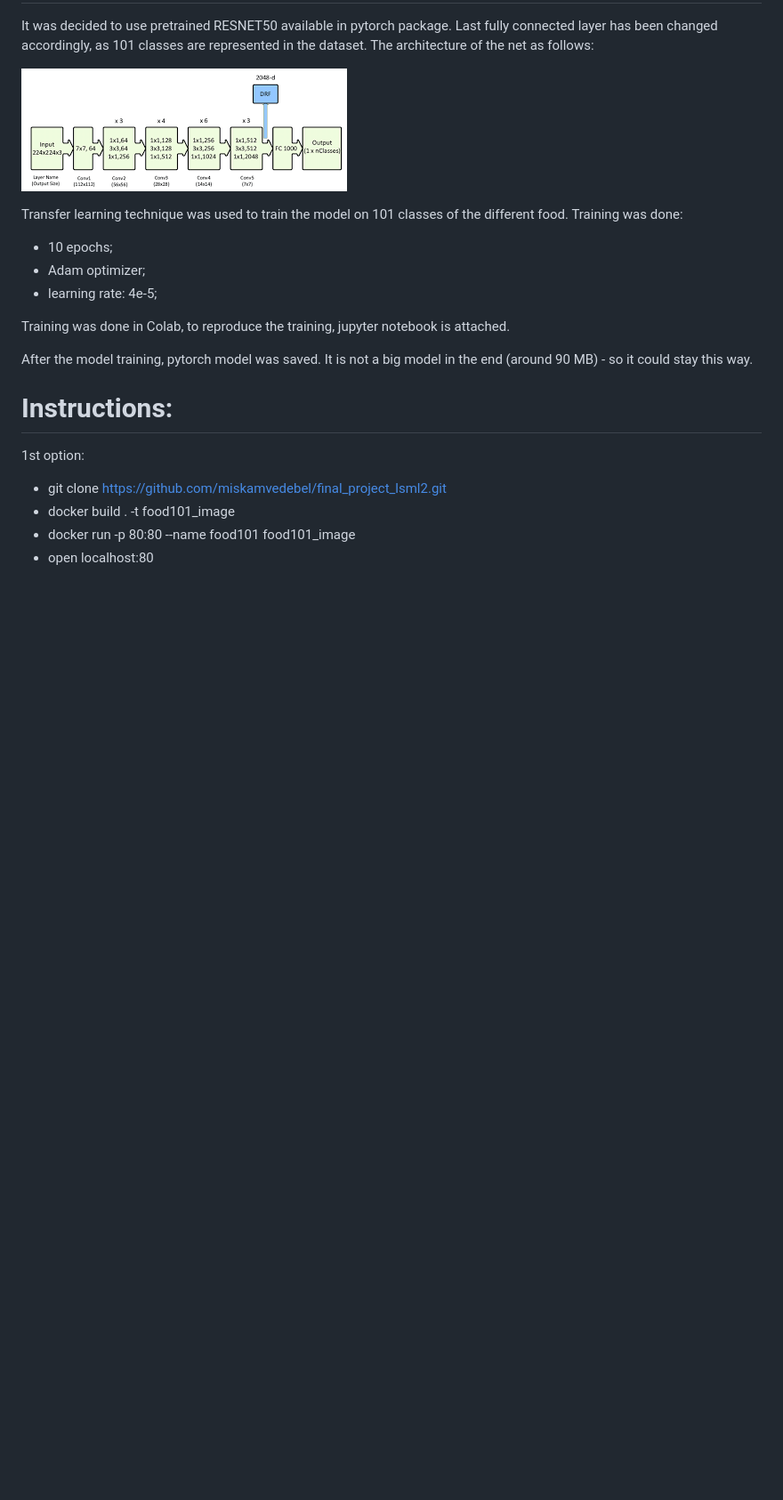
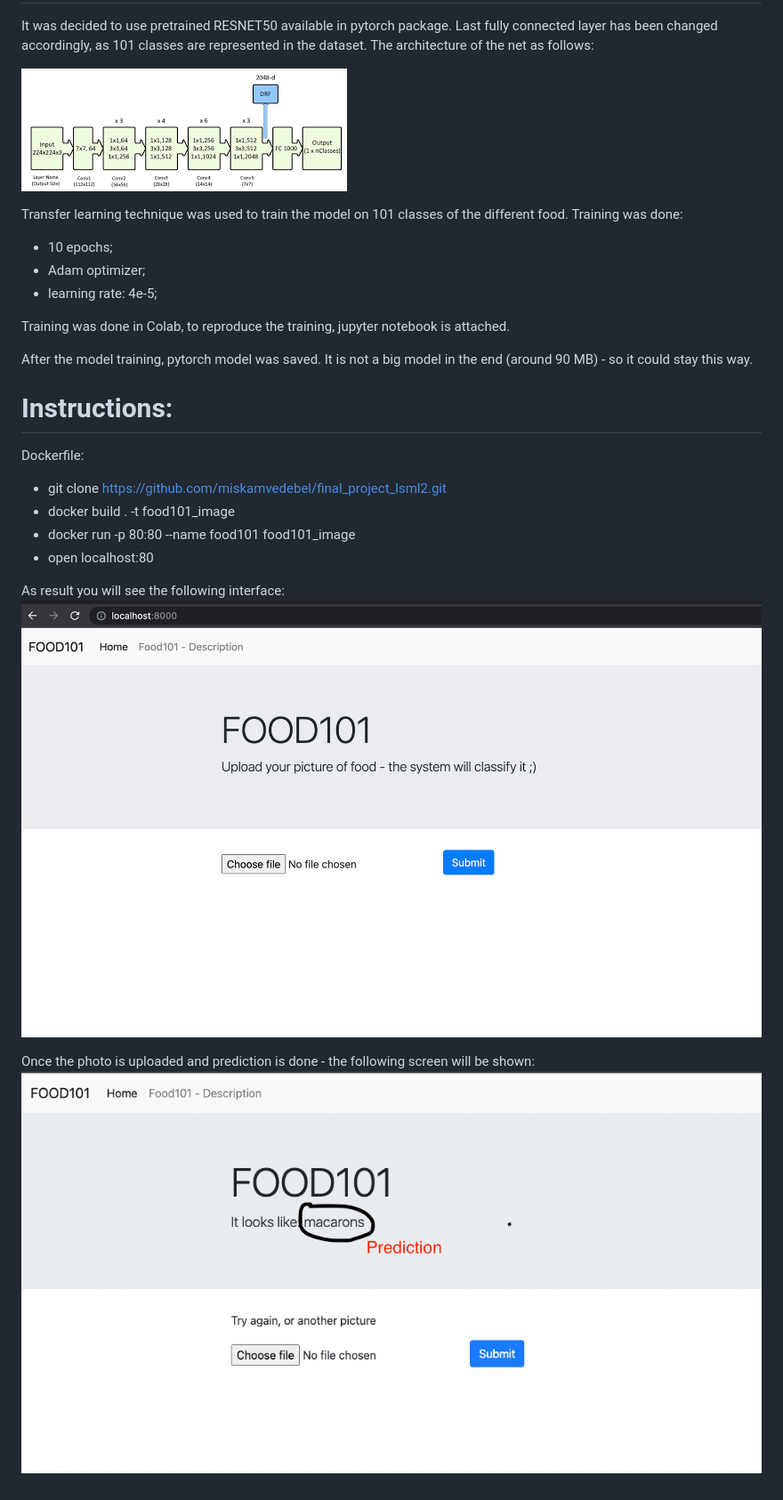
Before and after one commit to miskamvedebel/final_project_lsml2, a Markdown page: README.md, the part around the change. Shown: that part at 89% size. GitHub-like rendering; pictures changed too: interface.png (added), prediction_screen.png (added); blank space fills up the shorter version.

Commit message:
updating description

```diff
--- a/README.md
+++ b/README.md
@@ -35,8 +35,15 @@ After the model training, pytorch model was saved. It is not a big model in the
 
 # Instructions:
 
-1st option:
+Dockerfile:
  - git clone https://github.com/miskamvedebel/final_project_lsml2.git
  - docker build . -t food101_image
  - docker run -p 80:80 --name food101 food101_image
  - open localhost:80
+
+
+ As result you will see the following interface:
+ ![Interface](interface.png)
+
+ Once the photo is uploaded and prediction is done - the following screen will be shown:
+ ![PredictionScreen](prediction_screen.png)
```
